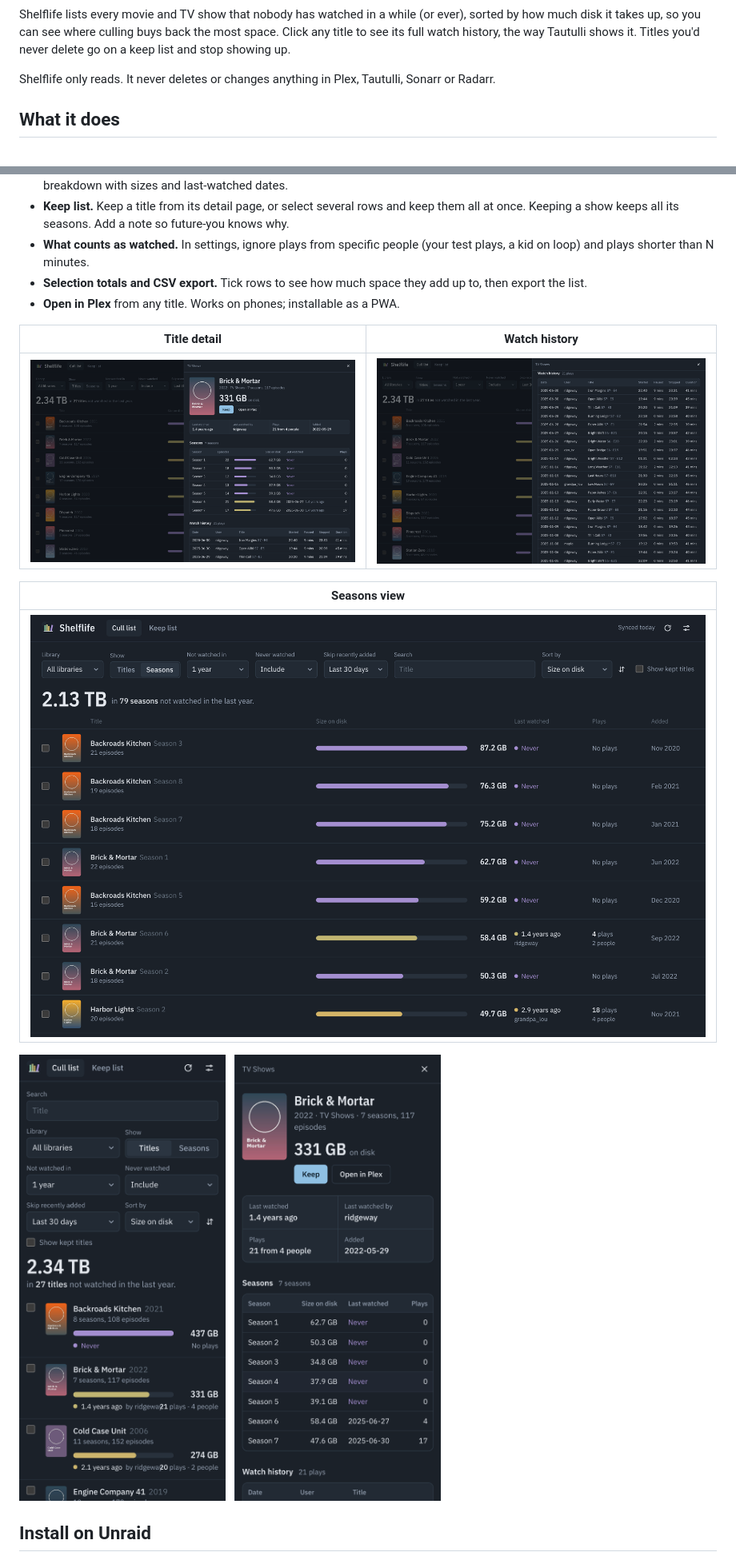
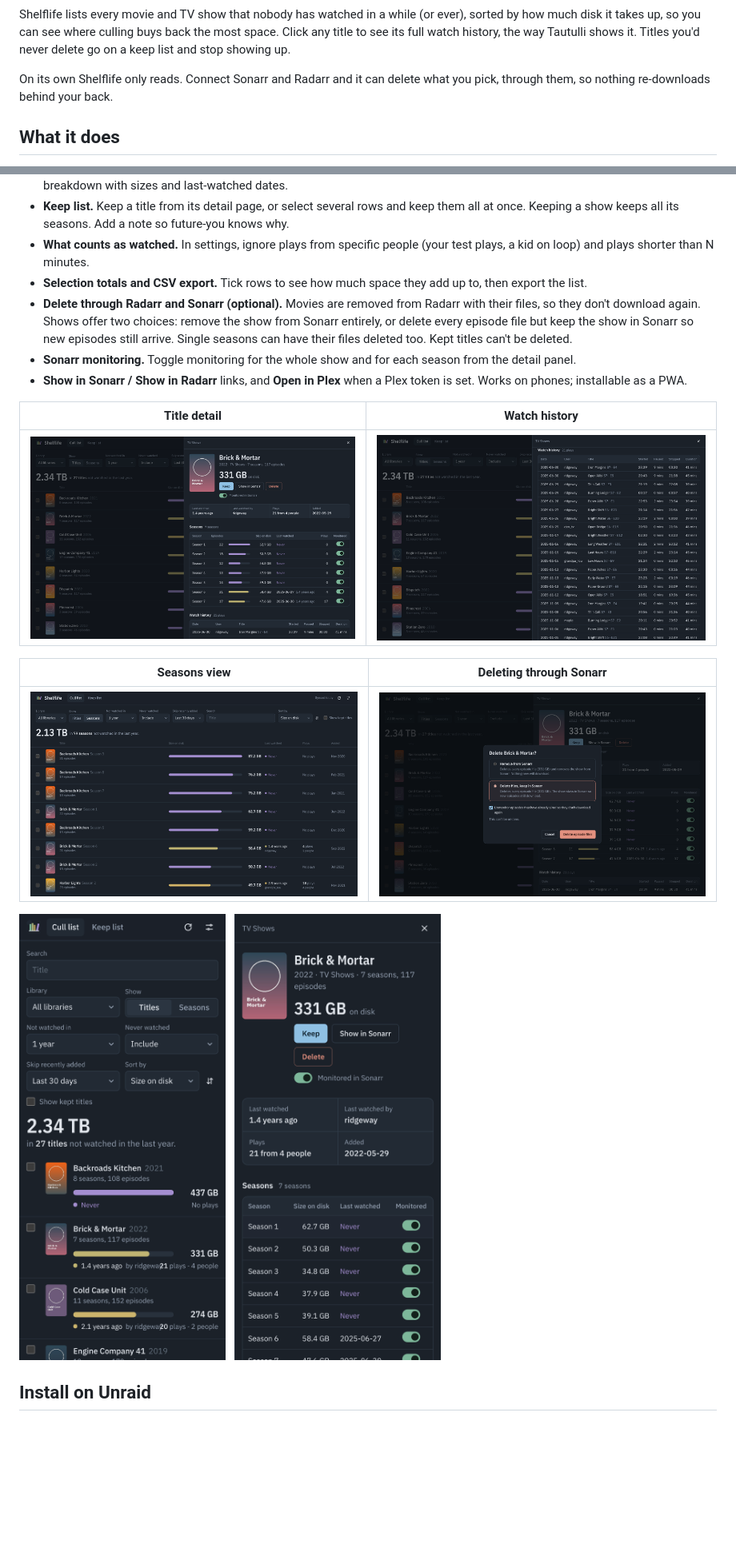
Before and after one commit to au12/shelflife, a Markdown page: README.md, 2 parts joined by grey strips. Shown at 80% size. Rendered like a GitHub page; pictures changed too: docs/screenshots/desktop-delete.png (added), docs/screenshots/desktop-detail.png, docs/screenshots/desktop-history.png; blank space fills up the shorter version.

```diff
--- a/README.md
+++ b/README.md
@@ -8,7 +8,7 @@
 
 Shelflife lists every movie and TV show that nobody has watched in a while (or ever), sorted by how much disk it takes up, so you can see where culling buys back the most space. Click any title to see its full watch history, the way Tautulli shows it. Titles you'd never delete go on a keep list and stop showing up.
 
-Shelflife only reads. It never deletes or changes anything in Plex, Tautulli, Sonarr or Radarr.
+On its own Shelflife only reads. Connect Sonarr and Radarr and it can delete what you pick, through them, so nothing re-downloads behind your back.
 
 ## What it does
 
@@ -20,15 +20,17 @@ Shelflife only reads. It never deletes or changes anything in Plex, Tautulli, So
 - **Keep list.** Keep a title from its detail page, or select several rows and keep them all at once. Keeping a show keeps all its seasons. Add a note so future-you knows why.
 - **What counts as watched.** In settings, ignore plays from specific people (your test plays, a kid on loop) and plays shorter than N minutes.
 - **Selection totals and CSV export.** Tick rows to see how much space they add up to, then export the list.
-- **Open in Plex** from any title. Works on phones; installable as a PWA.
+- **Delete through Radarr and Sonarr (optional).** Movies are removed from Radarr with their files, so they don't download again. Shows offer two choices: remove the show from Sonarr entirely, or delete every episode file but keep the show in Sonarr so new episodes still arrive. Single seasons can have their files deleted too. Kept titles can't be deleted.
+- **Sonarr monitoring.** Toggle monitoring for the whole show and for each season from the detail panel.
+- **Show in Sonarr / Show in Radarr** links, and **Open in Plex** when a Plex token is set. Works on phones; installable as a PWA.
 
 | Title detail | Watch history |
 | --- | --- |
 | ![Detail panel](docs/screenshots/desktop-detail.png) | ![History table](docs/screenshots/desktop-history.png) |
 
-| Seasons view |
-| --- |
-| ![Seasons view](docs/screenshots/desktop-seasons.png) |
+| Seasons view | Deleting through Sonarr |
+| --- | --- |
+| ![Seasons view](docs/screenshots/desktop-seasons.png) | ![Delete dialog](docs/screenshots/desktop-delete.png) |
 
 <p>
   <img src="docs/screenshots/mobile-list.png" width="300" alt="Cull list on a phone">
```
Also changed, not shown: other parts of README.md (+25 -2 lines), 11 other files.
